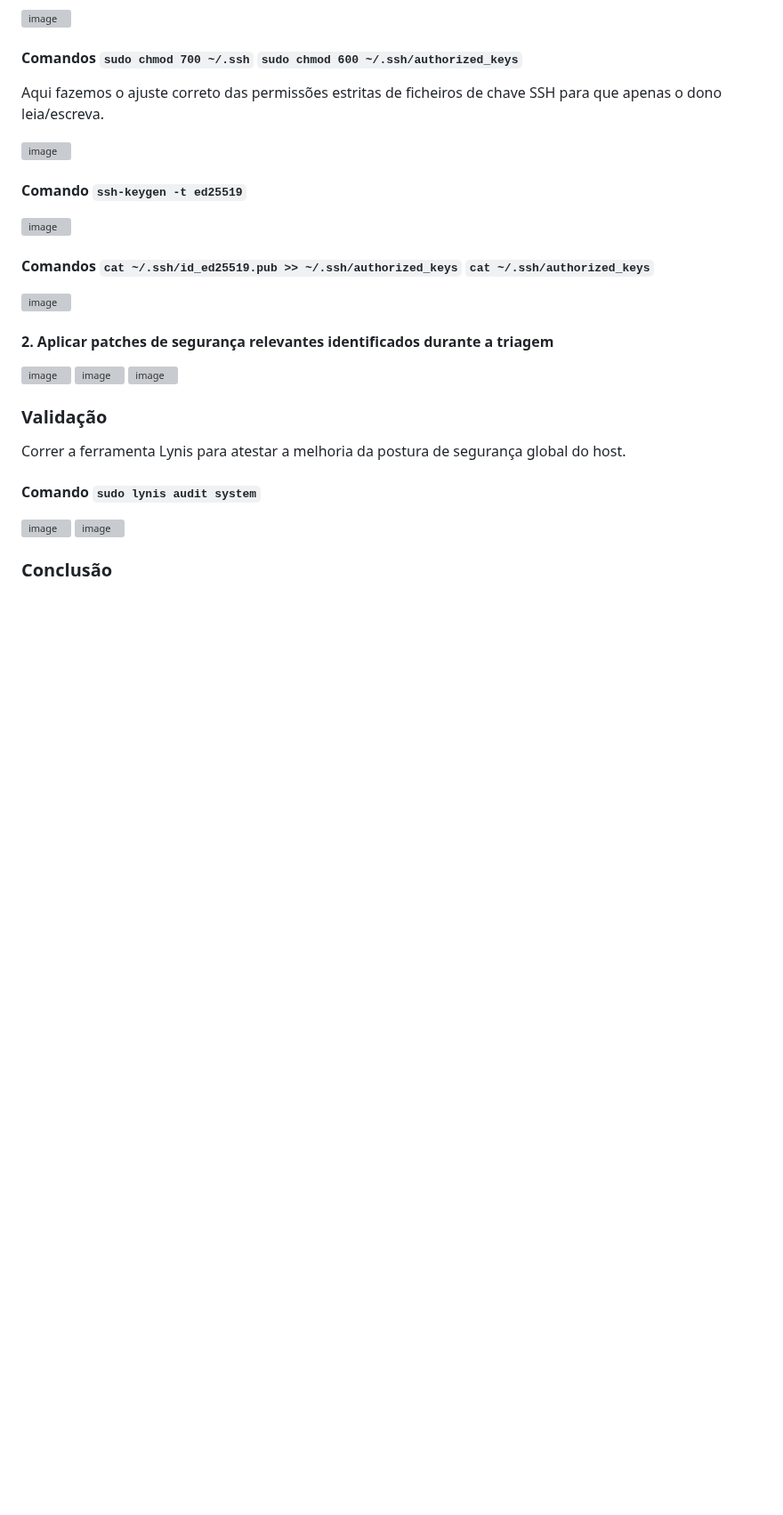
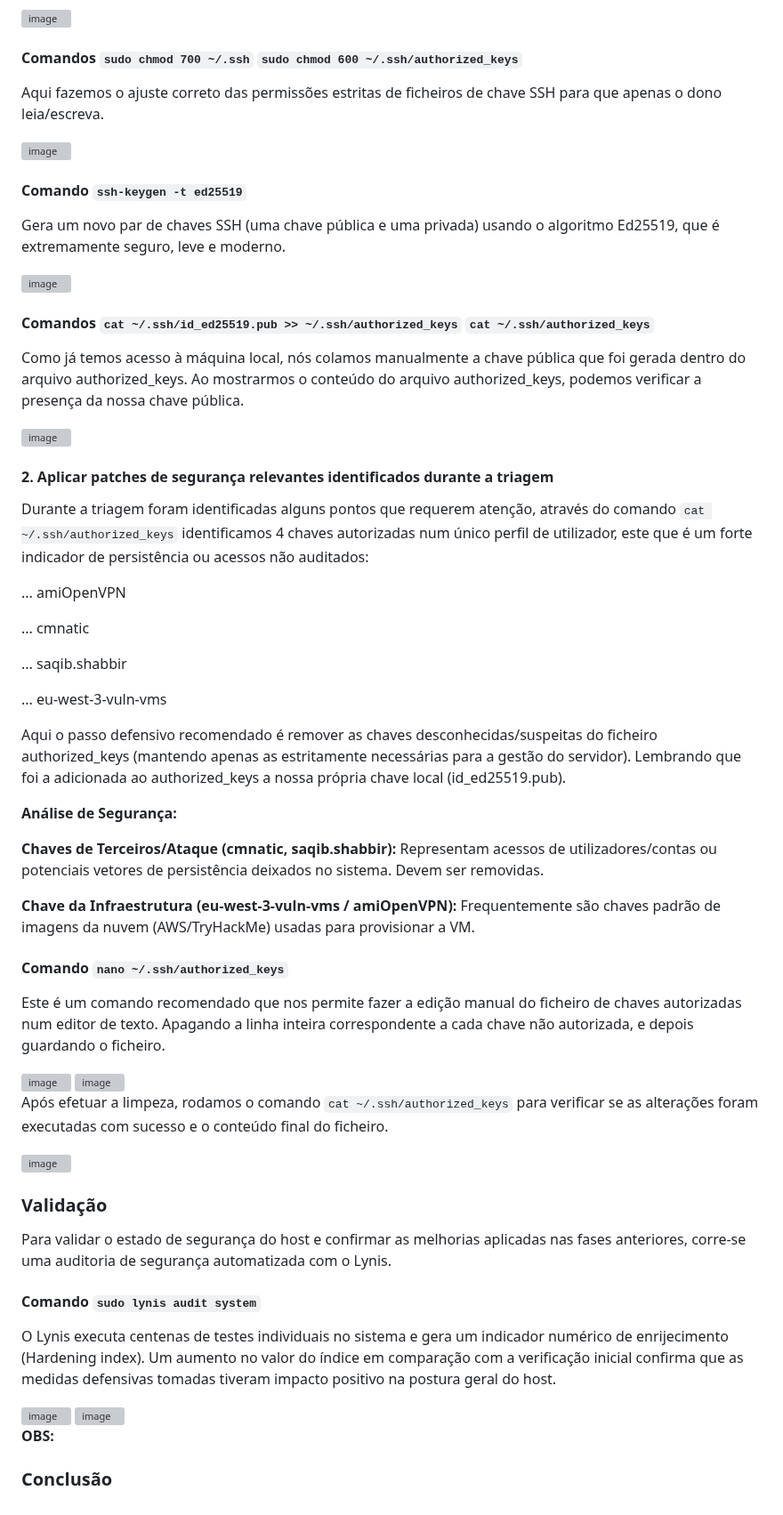
Before and after one commit to lablu3s/Portfolio, a Markdown page: Mod 5_Linux e Cibersegurança /Lab6 /Relatório_6.md, the part around one of its changes. Shown at 89% size. GitHub-like rendering; blank space fills up the shorter version; grey boxes are pictures that could not be loaded.

```diff
--- a/Mod 5_Linux e Cibersegurança /Lab6 /Relatório_6.md
+++ b/Mod 5_Linux e Cibersegurança /Lab6 /Relatório_6.md
@@ -655,26 +657,58 @@ Aqui fazemos o ajuste correto das permissões estritas de ficheiros de chave SSH
 
 #### Comando `ssh-keygen -t ed25519`
 
+Gera um novo par de chaves SSH (uma chave pública e uma privada) usando o algoritmo Ed25519, que é extremamente seguro, leve e moderno.
+
 <img width="900" height="405" alt="image" src="https://github.com/user-attachments/assets/cb6b0281-22f0-4189-be96-aa45c97e75c7" />
 
 #### Comandos `cat ~/.ssh/id_ed25519.pub >> ~/.ssh/authorized_keys` `cat ~/.ssh/authorized_keys`
+
+Como já temos acesso à máquina local, nós colamos manualmente a chave pública que foi gerada dentro do arquivo authorized_keys. Ao mostrarmos o conteúdo do arquivo authorized_keys, podemos verificar a presença da nossa chave pública.
 
 <img width="987" height="365" alt="image" src="https://github.com/user-attachments/assets/b3bb83ac-fde3-4147-96d4-a80ae21ffbf4" />
 
 #### 2. Aplicar patches de segurança relevantes identificados durante a triagem
 
+Durante a triagem foram identificadas alguns pontos que requerem atenção, através do comando `cat ~/.ssh/authorized_keys` identificamos 4 chaves autorizadas num único perfil de utilizador, este que é um forte indicador de persistência ou acessos não auditados:
+
+... amiOpenVPN
+
+... cmnatic
+
+... saqib.shabbir
+
+... eu-west-3-vuln-vms
+
+Aqui o passo defensivo recomendado é remover as chaves desconhecidas/suspeitas do ficheiro authorized_keys (mantendo apenas as estritamente necessárias para a gestão do servidor). Lembrando que foi a adicionada ao authorized_keys a nossa própria chave local (id_ed25519.pub).
+
+**Análise de Segurança:**
+
+**Chaves de Terceiros/Ataque (cmnatic, saqib.shabbir):** Representam acessos de utilizadores/contas ou potenciais vetores de persistência deixados no sistema. Devem ser removidas.
+
+**Chave da Infraestrutura (eu-west-3-vuln-vms / amiOpenVPN):** Frequentemente são chaves padrão de imagens da nuvem (AWS/TryHackMe) usadas para provisionar a VM.
+
+#### Comando `nano ~/.ssh/authorized_keys`
+
+Este é um comando recomendado que nos permite fazer a edição manual do ficheiro de chaves autorizadas num editor de texto. Apagando a linha inteira correspondente a cada chave não autorizada, e depois guardando o ficheiro.
+
 <img width="789" height="73" alt="image" src="https://github.com/user-attachments/assets/5f05eed5-008e-4956-90c2-a6e867e7eb7b" />
 <img width="997" height="185" alt="image" src="https://github.com/user-attachments/assets/1baa32b1-4bd5-4b03-8c8d-70c39bd19bc1" />
+
+Após efetuar a limpeza, rodamos o comando `cat ~/.ssh/authorized_keys` para verificar se as alterações foram executadas com sucesso e o conteúdo final do ficheiro.
+
 <img width="987" height="229" alt="image" src="https://github.com/user-attachments/assets/837525c3-8b75-49d8-8cec-7a4015b0afe5" />
 
 ### Validação
 
-Correr a ferramenta Lynis para atestar a melhoria da postura de segurança global do host.
+Para validar o estado de segurança do host e confirmar as melhorias aplicadas nas fases anteriores, corre-se uma auditoria de segurança automatizada com o Lynis.
 
 #### Comando `sudo lynis audit system`
+
+O Lynis executa centenas de testes individuais no sistema e gera um indicador numérico de enrijecimento (Hardening index). Um aumento no valor do índice em comparação com a verificação inicial confirma que as medidas defensivas tomadas tiveram impacto positivo na postura geral do host.
+
 <img width="997" height="471" alt="image" src="https://github.com/user-attachments/assets/831fc37f-faa9-4c85-87e7-e11e614dc167" />
 <img width="638" height="93" alt="image" src="https://github.com/user-attachments/assets/1f2ce216-603b-4da7-8350-0ca97e44de6b" />
 
-
+**OBS:**
 
 ### Conclusão
```
Also changed, not shown: other parts of Mod 5_Linux e Cibersegurança /Lab6 /Relatório_6.md (+2 -0 lines).
